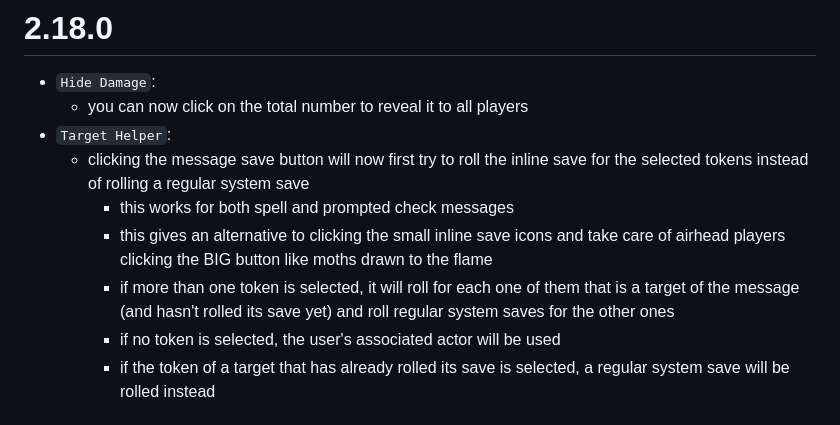
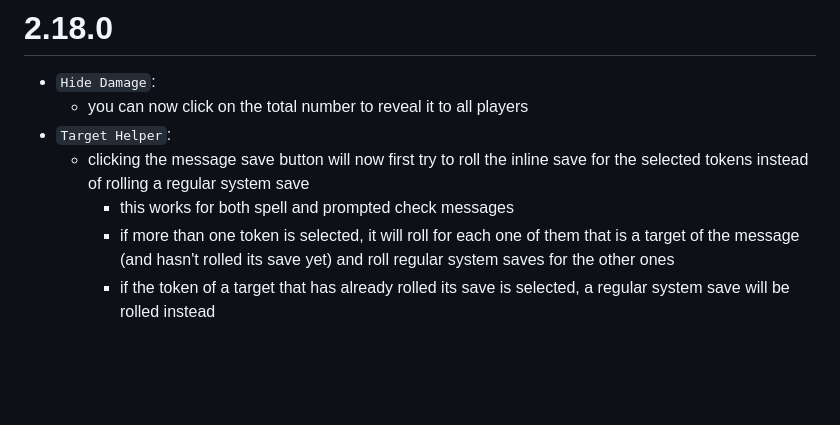
Before and after one commit to reonZ/pf2e-toolbelt, a Markdown page: CHANGELOG.md, the part around the change. GitHub-like rendering; blank space fills up the shorter version.

Commit message:
changelog

```diff
--- a/CHANGELOG.md
+++ b/CHANGELOG.md
@@ -5,9 +5,7 @@
 -   `Target Helper`:
     -   clicking the message save button will now first try to roll the inline save for the selected tokens instead of rolling a regular system save
         -   this works for both spell and prompted check messages
-        -   this gives an alternative to clicking the small inline save icons and take care of airhead players clicking the BIG button like moths drawn to the flame
         -   if more than one token is selected, it will roll for each one of them that is a target of the message (and hasn't rolled its save yet) and roll regular system saves for the other ones
-        -   if no token is selected, the user's associated actor will be used
         -   if the token of a target that has already rolled its save is selected, a regular system save will be rolled instead
 
 # 2.17.0
```
